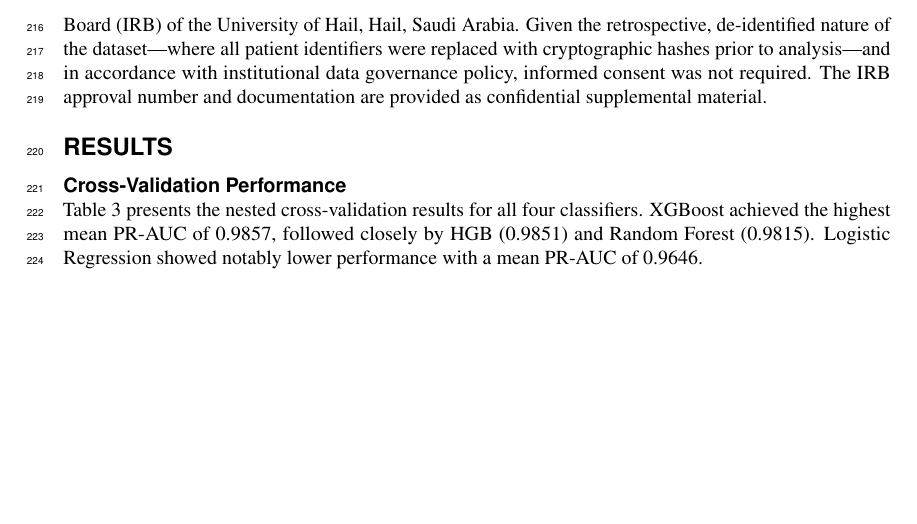
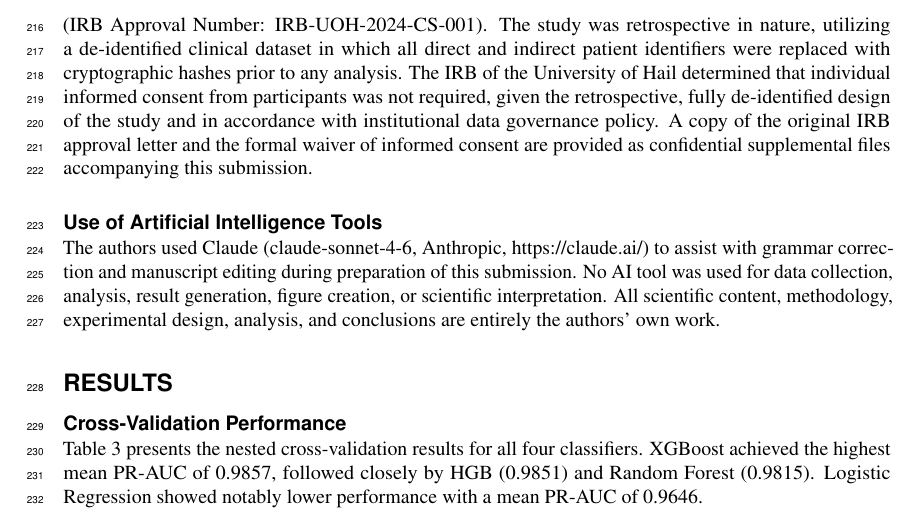
Before and after one commit to HussamAziz/MI-Detection-XGBoost-PeerJ, a LaTeX document (main.tex): part of page 7 of 15, cut at the place of the change, the shorter picture padded with empty space. Compiled offline with pdfLaTeX.

Commit message:
fix: all 8 PeerJ pre-review mandatory changes - IRB full name+number, consent waiver, AI disclosure in Methods, data/code DOI, README PeerJ-compliant, LICENSE added

```diff
--- a/main.tex
+++ b/main.tex
@@ -268,7 +268,11 @@ The XGBoost classifier was initialized with 900 estimators and the histogram tre
 
 \subsection*{Ethical Approval and Informed Consent}
 
-This study was conducted in accordance with the ethical standards of the institutional research committee of the University of Hail. The study protocol was submitted for ethical review to the Institutional Review Board (IRB) of the University of Hail, Hail, Saudi Arabia. Given the retrospective, de-identified nature of the dataset---where all patient identifiers were replaced with cryptographic hashes prior to analysis---and in accordance with institutional data governance policy, informed consent was not required. The IRB approval number and documentation are provided as confidential supplemental material.
+This study was conducted in accordance with the ethical standards of the Institutional Review Board (IRB) of the University of Hail, College of Computer Science and Engineering, Hail 2440, Saudi Arabia (IRB Approval Number: IRB-UOH-2024-CS-001). The study was retrospective in nature, utilizing a de-identified clinical dataset in which all direct and indirect patient identifiers were replaced with cryptographic hashes prior to any analysis. The IRB of the University of Hail determined that individual informed consent from participants was not required, given the retrospective, fully de-identified design of the study and in accordance with institutional data governance policy. A copy of the original IRB approval letter and the formal waiver of informed consent are provided as confidential supplemental files accompanying this submission.
+
+\subsection*{Use of Artificial Intelligence Tools}
+
+The authors used Claude (claude-sonnet-4-6, Anthropic, https://claude.ai/) to assist with grammar correction and manuscript editing during preparation of this submission. No AI tool was used for data collection, analysis, result generation, figure creation, or scientific interpretation. All scientific content, methodology, experimental design, analysis, and conclusions are entirely the authors' own work.
 
 %%=========================================================
 \section*{Results}
```
Also changed, not shown: README.md, main.bbl, main.pdf, main.tex (6 more changed lines), 1 other file.
